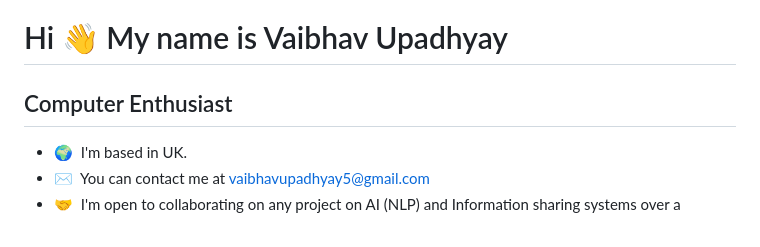
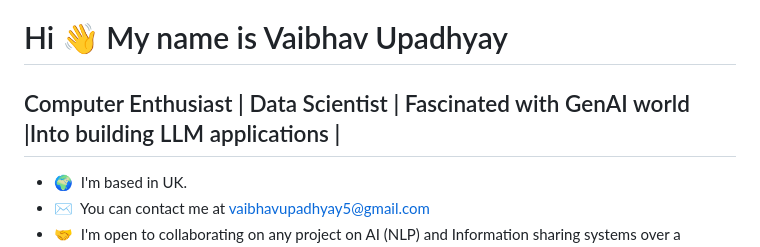
Before and after one commit to imvaibhav28/imvaibhav28, a Markdown page: README.md, the part around the change. Drawn GitHub-style.

```diff
--- a/README.md
+++ b/README.md
@@ -1,7 +1,7 @@
 Hi 👋 My name is Vaibhav Upadhyay
 =================================
 
-Computer Enthusiast
+Computer Enthusiast | Data Scientist | Fascinated with GenAI world |Into building LLM applications  |
 -------------------
 
 * 🌍  I'm based in UK.
```
